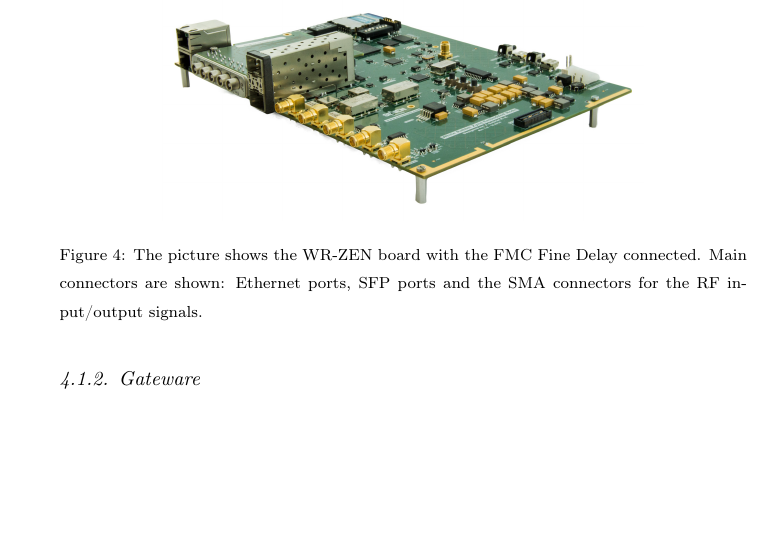
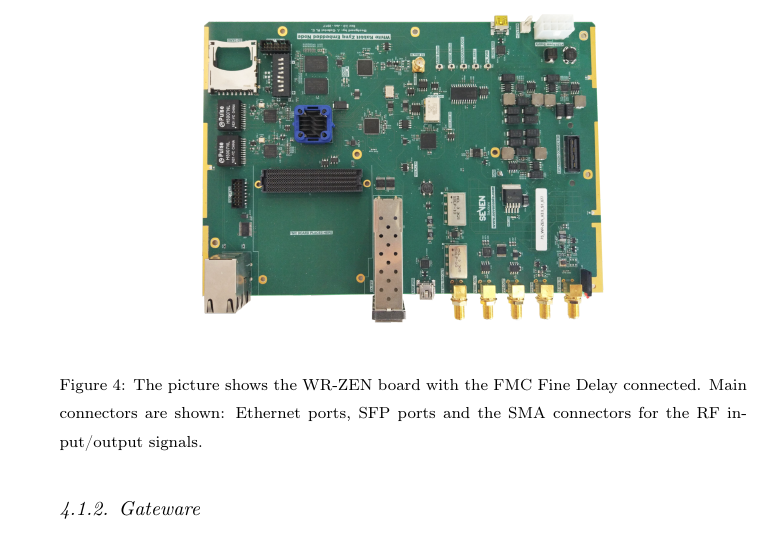
Before and after one commit to felipet/ska_paper, a LaTeX paper (paper_src/elsarticle-template.tex, which reads paper_src/sec/pps-system-ska.tex): part of page 18 of 36, cut so that both start at the same text, the shorter picture padded with empty space. Compiled offline with pdfLaTeX.

Commit message:
src/pps-system-ska: Actualizada la imagen de la zen v3
Signed-off-by: Felipe Torres González <torresfelipex1@gmail.com>

```diff
--- a/paper_src/sec/pps-system-ska.tex
+++ b/paper_src/sec/pps-system-ska.tex
@@ -146,7 +146,7 @@
 
 \begin{figure}[H]
     \centering
-    \includegraphics[width=0.7\linewidth]{img/wrzen}
+    \includegraphics[width=0.7\linewidth]{img/wrzenv3_scaled}
     \caption[WR-ZEN board picture]{The picture shows the WR-ZEN board with the FMC Fine Delay connected. Main connectors are shown: Ethernet ports, SFP ports and the SMA connectors for the RF input/output signals.}
     \label{fig:wrzen}
 \end{figure}
```
Also changed, not shown: paper_src/img/wrzenv3_scaled.png (added).
